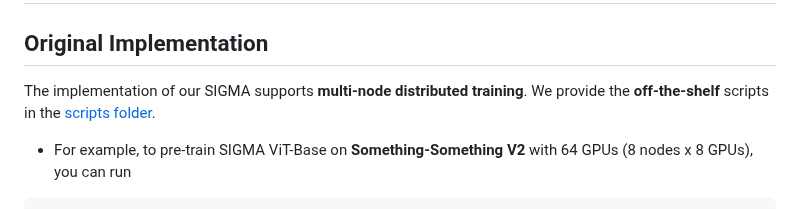
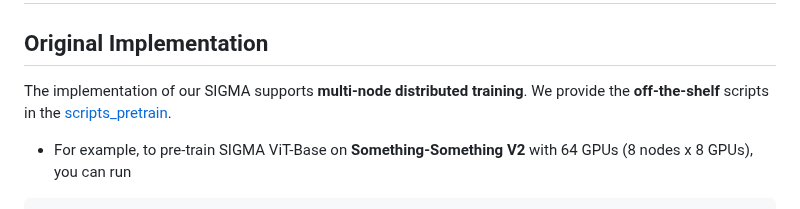
Before and after one commit to QUVA-Lab/SIGMA, a Markdown page: PRETRAIN.md, the part around the change. Rendered like a GitHub page.

Commit message:
added pretrain and finetune scripts

```diff
--- a/PRETRAIN.md
+++ b/PRETRAIN.md
@@ -2,7 +2,7 @@
 
 ## Original Implementation
 
-The implementation of our SIGMA supports **multi-node distributed training**. We provide the **off-the-shelf** scripts in the [scripts folder](scripts).
+The implementation of our SIGMA supports **multi-node distributed training**. We provide the **off-the-shelf** scripts in the [scripts_pretrain](./scripts_pretrain).
 
 -  For example, to pre-train SIGMA ViT-Base on **Something-Something V2** with 64 GPUs (8 nodes x 8 GPUs), you can run
 
```
